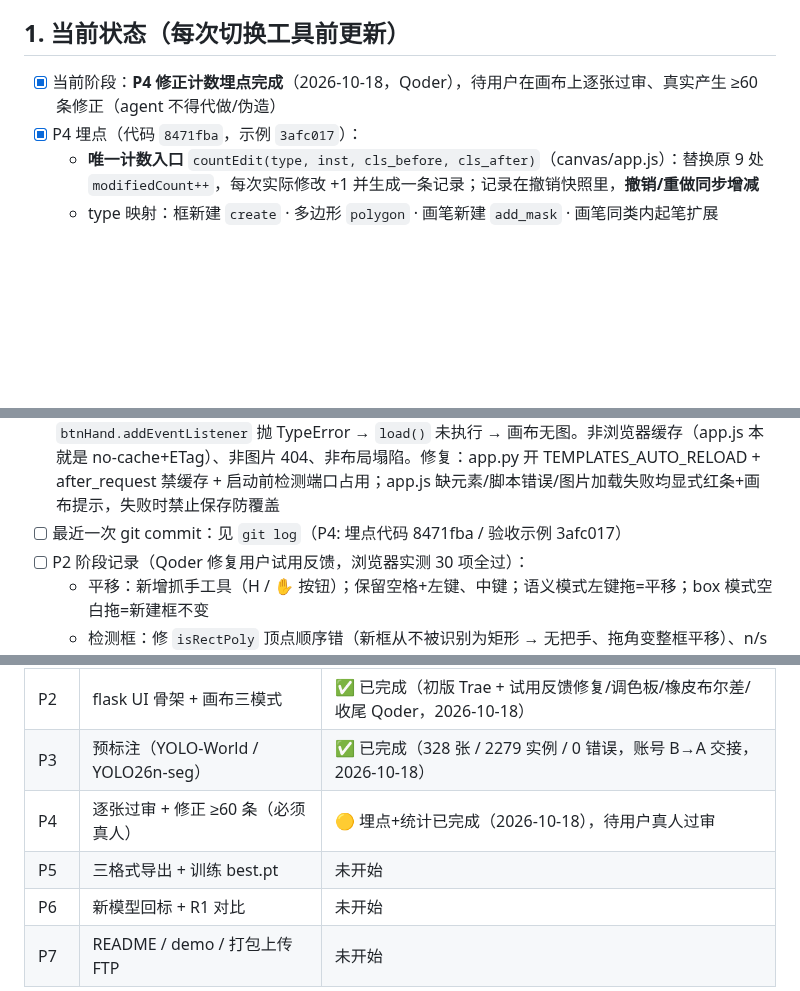
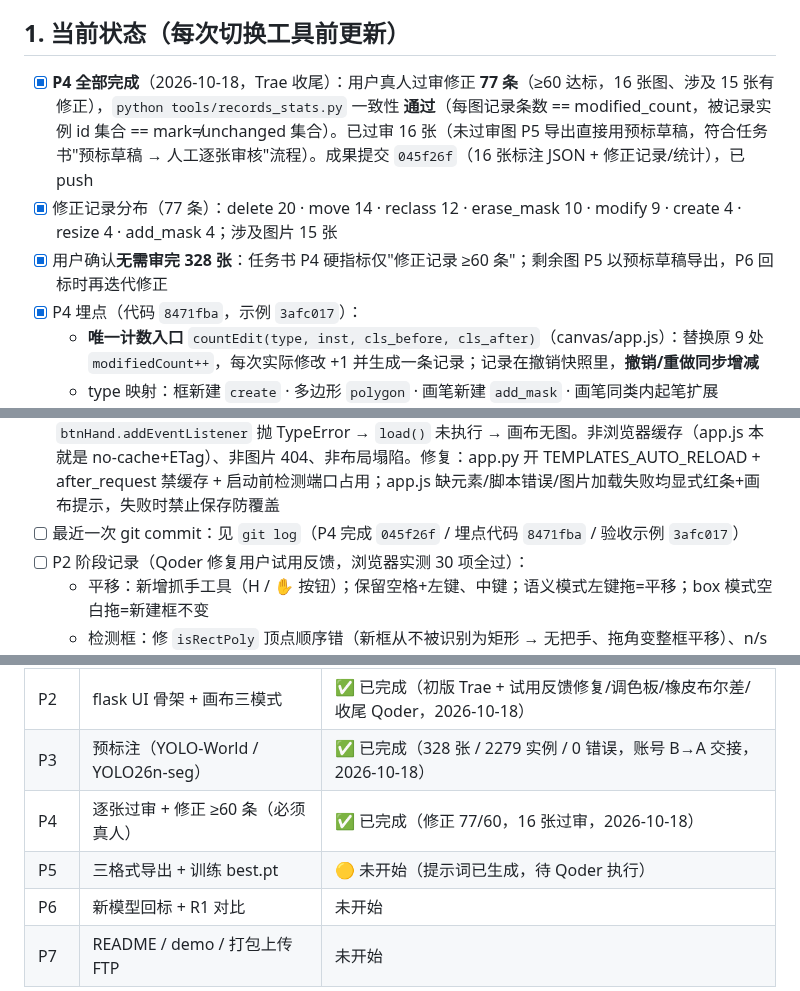
Before and after one commit to beilun1/imglabel, a Markdown page: CONTEXT.md, 3 parts joined by grey strips. GitHub-like rendering; blank space fills up the shorter version.

Commit message:
CONTEXT: P4 完成（修正 77 条，一致性通过）+ 生成 P5 提示词（三格式导出 + 训练 best.pt）

```diff
--- a/CONTEXT.md
+++ b/CONTEXT.md
@@ -12,7 +12,9 @@
 
 ## 1. 当前状态（每次切换工具前更新）
 
-- [x] 当前阶段：**P4 修正计数埋点完成**（2026-10-18，Qoder），待用户在画布上逐张过审、真实产生 ≥60 条修正（agent 不得代做/伪造）
+- [x] **P4 全部完成**（2026-10-18，Trae 收尾）：用户真人过审修正 **77 条**（≥60 达标，16 张图、涉及 15 张有修正），`python tools/records_stats.py` 一致性 **通过**（每图记录条数 == modified_count，被记录实例 id 集合 == mark≠unchanged 集合）。已过审 16 张（未过审图 P5 导出直接用预标草稿，符合任务书"预标草稿 → 人工逐张审核"流程）。成果提交 `045f26f`（16 张标注 JSON + 修正记录/统计），已 push
+- [x] 修正记录分布（77 条）：delete 20 · move 14 · reclass 12 · erase_mask 10 · modify 9 · create 4 · resize 4 · add_mask 4；涉及图片 15 张
+- [x] 用户确认**无需审完 328 张**：任务书 P4 硬指标仅"修正记录 ≥60 条"；剩余图 P5 以预标草稿导出，P6 回标时再迭代修正
 - [x] P4 埋点（代码 `8471fba`，示例 `3afc017`）：
   - **唯一计数入口** `countEdit(type, inst, cls_before, cls_after)`（canvas/app.js）：替换原 9 处 `modifiedCount++`，每次实际修改 +1 并生成一条记录；记录在撤销快照里，**撤销/重做同步增减**
   - type 映射：框新建 `create` · 多边形 `polygon` · 画笔新建 `add_mask` · 画笔同类内起笔扩展 `modify`(tool=brush) · 橡皮部分擦除 `erase_mask` · 橡皮擦出的分块新实例 `erase_mask`(split_from=原 id，cls_before=null) · 橡皮擦光 `delete`(tool=eraser) · Del 删除 `delete` · 框/掩码移动 `move` · 框把手缩放 `resize` · 下拉换类 `reclass`
@@ -45,7 +47,7 @@
 - [x] **权重路径**（不进 git）：`weights/yolo26n-seg.pt`（分割）、`weights/yolov8s-worldv2.pt`（YOLO-World，任务书里叫 yoloworld.pt）、`weights/clip/ViT-B-32.pt`（YOLO-World 文本编码器，prelabel.py 把 ultralytics WEIGHTS_DIR 指到 weights/，不随 cwd 漂移）
 - [x] P2 全部完成（2026-10-18，Qoder）
 - [x] 图片不显示根因（F12 实测）：5000 端口上同时有 2 个 python 进程（21:12 旧进程 + 23:27 新进程），请求全被旧进程接走；旧进程缓存了旧模板（无 #btnHand），新 app.js 第 873 行 `btnHand.addEventListener` 抛 TypeError → `load()` 未执行 → 画布无图。非浏览器缓存（app.js 本就是 no-cache+ETag）、非图片 404、非布局塌陷。修复：app.py 开 TEMPLATES_AUTO_RELOAD + after_request 禁缓存 + 启动前检测端口占用；app.js 缺元素/脚本错误/图片加载失败均显式红条+画布提示，失败时禁止保存防覆盖
-- [ ] 最近一次 git commit：见 `git log`（P4: 埋点代码 8471fba / 验收示例 3afc017）
+- [ ] 最近一次 git commit：见 `git log`（P4 完成 `045f26f` / 埋点代码 `8471fba` / 验收示例 `3afc017`）
 - [ ] P2 阶段记录（Qoder 修复用户试用反馈，浏览器实测 30 项全过）：
   - 平移：新增抓手工具（H / ✋ 按钮）；保留空格+左键、中键；语义模式左键拖=平移；box 模式空白拖=新建框不变
   - 检测框：修 `isRectPoly` 顶点顺序错（新框从不被识别为矩形 → 无把手、拖角变整框平移）、n/s 把手改错顶点；
@@ -99,8 +101,8 @@
 | P1 | 数据 150 张 / ≥6类 / 每类≥15张 | ✅ 已完成（328 张 / 10 类，2026-10-17） |
 | P2 | flask UI 骨架 + 画布三模式 | ✅ 已完成（初版 Trae + 试用反馈修复/调色板/橡皮布尔差/收尾 Qoder，2026-10-18） |
 | P3 | 预标注（YOLO-World / YOLO26n-seg） | ✅ 已完成（328 张 / 2279 实例 / 0 错误，账号 B→A 交接，2026-10-18） |
-| P4 | 逐张过审 + 修正 ≥60 条（必须真人） | 🟡 埋点+统计已完成（2026-10-18），待用户真人过审 |
-| P5 | 三格式导出 + 训练 best.pt | 未开始 |
+| P4 | 逐张过审 + 修正 ≥60 条（必须真人） | ✅ 已完成（修正 77/60，16 张过审，2026-10-18） |
+| P5 | 三格式导出 + 训练 best.pt | 🟡 未开始（提示词已生成，待 Qoder 执行） |
 | P6 | 新模型回标 + R1 对比 | 未开始 |
 | P7 | README / demo / 打包上传 FTP | 未开始 |
 
```
Also changed, not shown: other parts of CONTEXT.md (+1 -1 lines), P5指令/P5-提示词.md (added, +81 -0 lines).
